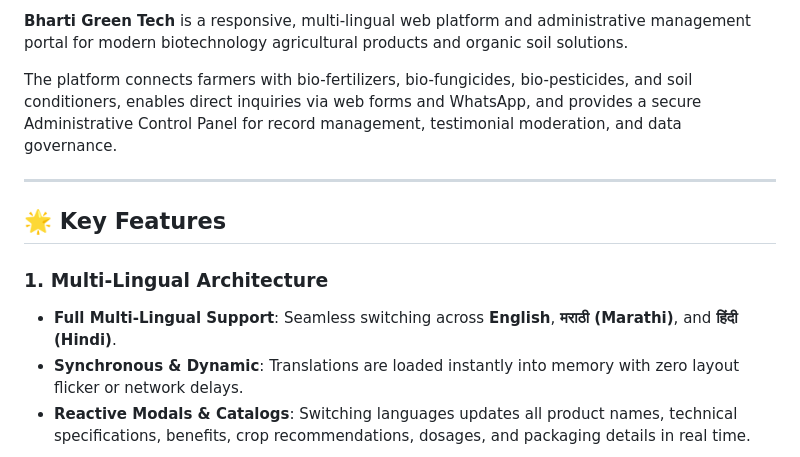
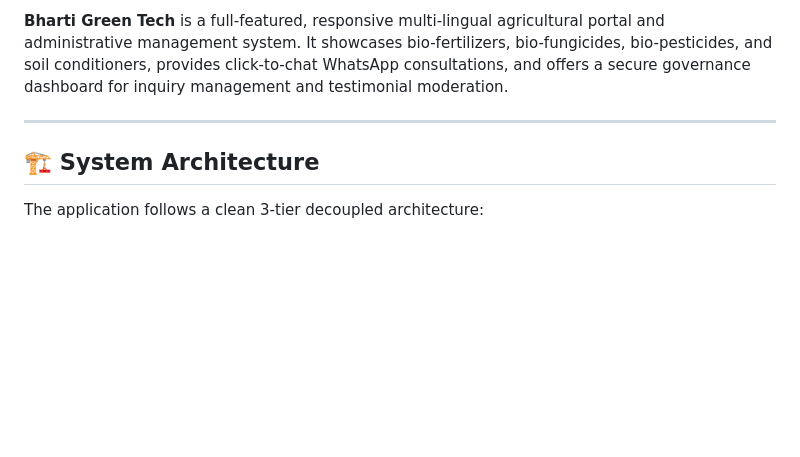
Before and after one commit to aditiyelpale20/greentech, a Markdown page: README.md, the part around one of its changes. Rendered like a GitHub page; blank space fills up the shorter version.

```diff
--- a/README.md
+++ b/README.md
@@ -7,14 +8,9 @@
 
-**Bharti Green Tech** is a responsive, multi-lingual web platform and administrative management portal for modern biotechnology agricultural products and organic soil solutions.
-
-The platform connects farmers with bio-fertilizers, bio-fungicides, bio-pesticides, and soil conditioners, enables direct inquiries via web forms and WhatsApp, and provides a secure Administrative Control Panel for record management, testimonial moderation, and data governance.
+**Bharti Green Tech** is a full-featured, responsive multi-lingual agricultural portal and administrative management system. It showcases bio-fertilizers, bio-fungicides, bio-pesticides, and soil conditioners, provides click-to-chat WhatsApp consultations, and offers a secure governance dashboard for inquiry management and testimonial moderation.
 
 ---
 
-## 🌟 Key Features
+## 🏗️ System Architecture
 
-### 1. Multi-Lingual Architecture
-* **Full Multi-Lingual Support**: Seamless switching across **English**, **मराठी (Marathi)**, and **हिंदी (Hindi)**.
-* **Synchronous & Dynamic**: Translations are loaded instantly into memory with zero layout flicker or network delays.
-* **Reactive Modals & Catalogs**: Switching languages updates all product names, technical specifications, benefits, crop recommendations, dosages, and packaging details in real time.
+The application follows a clean 3-tier decoupled architecture:
 
```
Also changed, not shown: other parts of README.md (+106 -121 lines).
